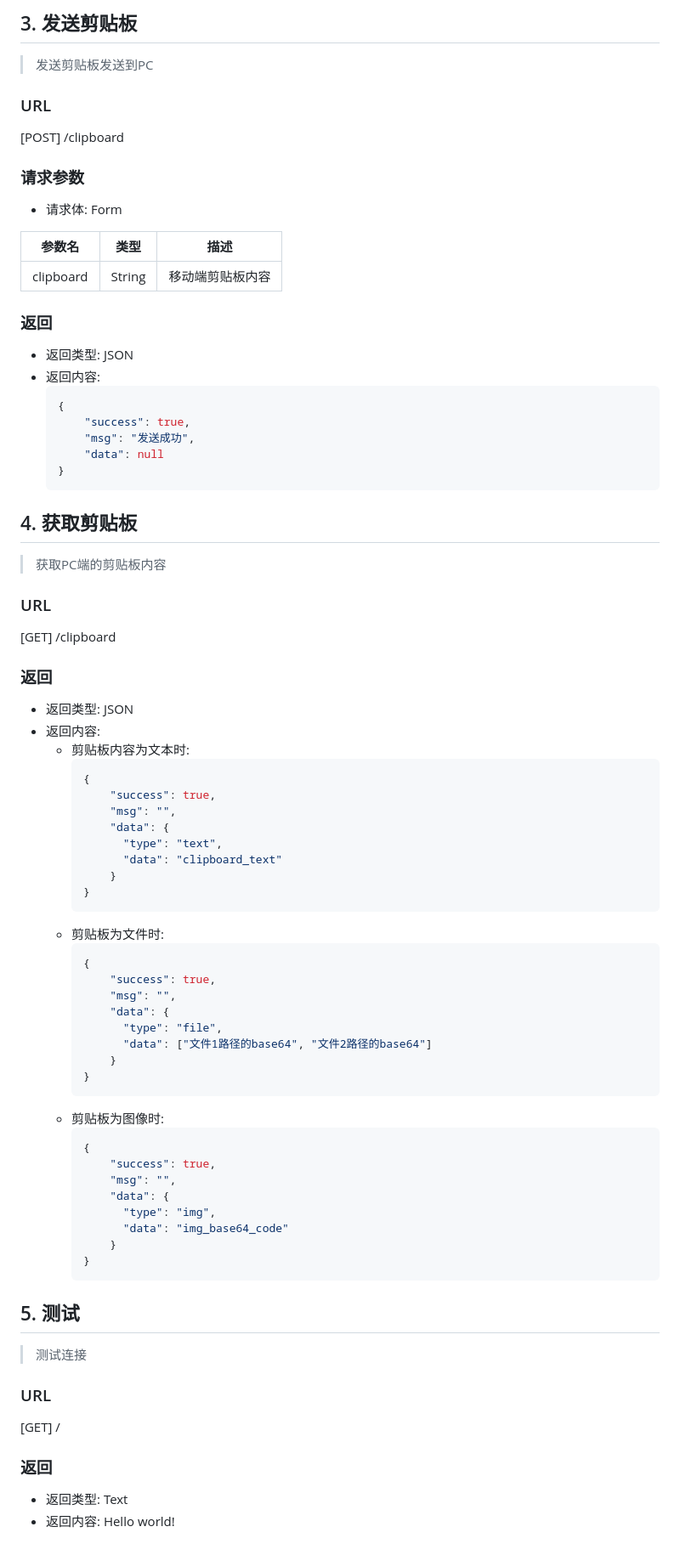
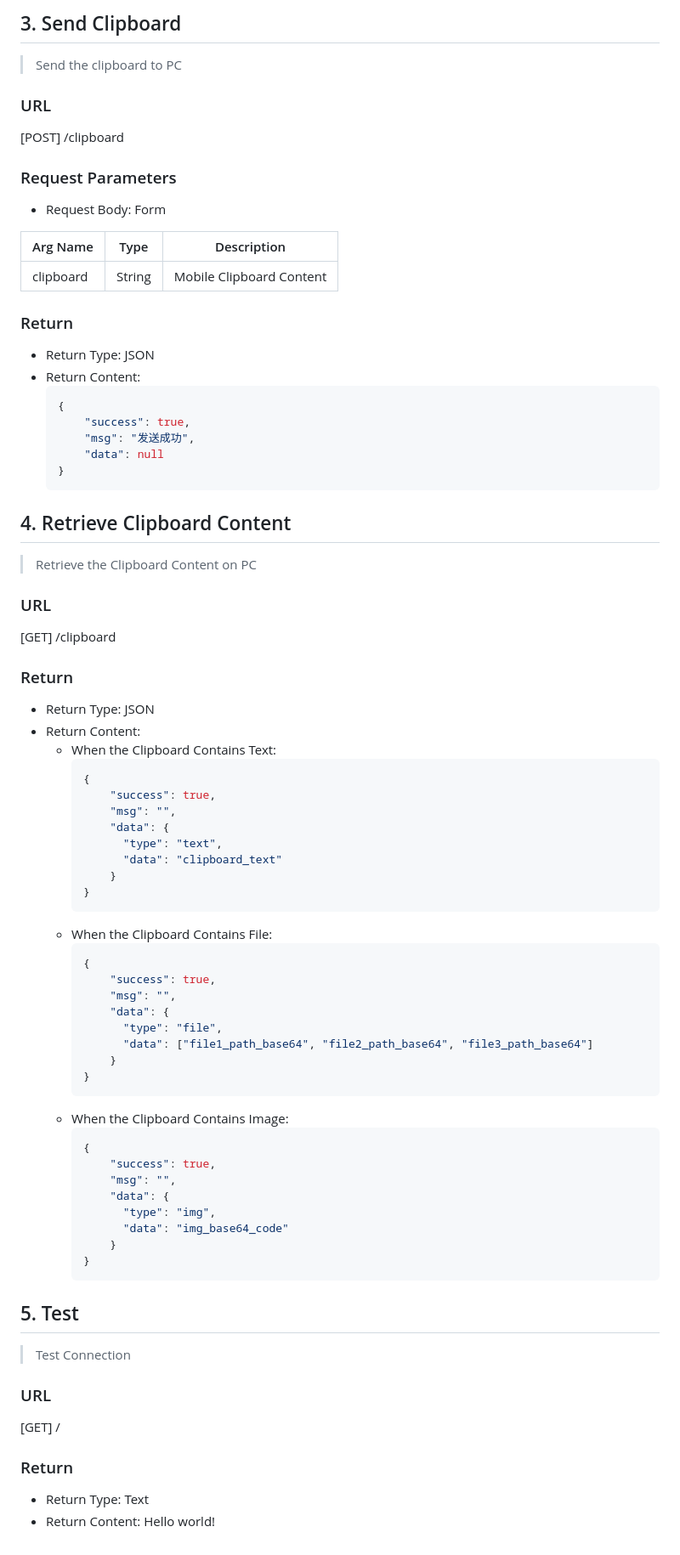
Before and after one commit to yeyt97/AirDropPlus, a Markdown page: readme_zh.md, the part around one of its changes. Shown at 85% size. Drawn GitHub-style.

````diff
--- a/readme_zh.md
+++ b/readme_zh.md
@@ -114,18 +144,18 @@ pyinstaller --add-data 'config;config' --add-data 'static;static' -w AirDropPlus
 
-## 3. 发送剪贴板
-> 发送剪贴板发送到PC
+## 3. Send Clipboard
+> Send the clipboard to PC
 ### URL
 [POST] /clipboard
-### 请求参数
-- 请求体: Form
+### Request Parameters
+- Request Body: Form
 
-| 参数名       | 类型     | 描述       |
-|-----------|--------|----------|
-| clipboard | String | 移动端剪贴板内容 |
+| Arg Name  | Type   | Description              |
+|-----------|--------|--------------------------|
+| clipboard | String | Mobile Clipboard Content |
 
-### 返回
-- 返回类型: JSON
-- 返回内容:
+### Return
+- Return Type: JSON
+- Return Content:
     ```json
     {
         "success": true,
@@ -133,14 +163,14 @@ pyinstaller --add-data 'config;config' --add-data 'static;static' -w AirDropPlus
         "data": null
     }
     ```
-## 4. 获取剪贴板
-> 获取PC端的剪贴板内容
+## 4. Retrieve Clipboard Content
+> Retrieve the Clipboard Content on PC
 ### URL
 [GET] /clipboard
-### 返回
-- 返回类型: JSON
-- 返回内容:
-  - 剪贴板内容为文本时:
+### Return
+- Return Type: JSON
+- Return Content:
+  - When the Clipboard Contains Text:
     ```json
     {
         "success": true,
@@ -151,18 +181,18 @@ pyinstaller --add-data 'config;config' --add-data 'static;static' -w AirDropPlus
         }
     }
     ```
-  - 剪贴板为文件时:
+  - When the Clipboard Contains File:
       ```json
       {
           "success": true,
           "msg": "",
           "data": {
             "type": "file",
-            "data": ["文件1路径的base64", "文件2路径的base64"]
+            "data": ["file1_path_base64", "file2_path_base64", "file3_path_base64"]
           }
       }
       ```
-  - 剪贴板为图像时:
+  - When the Clipboard Contains Image:
       ```json
       {
           "success": true,
@@ -173,10 +203,10 @@ pyinstaller --add-data 'config;config' --add-data 'static;static' -w AirDropPlus
           }
       }
       ```
-## 5. 测试
-> 测试连接
+## 5. Test
+> Test Connection
 ### URL
 [GET] /
-### 返回
-- 返回类型: Text
-- 返回内容: Hello world!
+### Return
+- Return Type: Text
+- Return Content: Hello world!
````
Also changed, not shown: other parts of readme_zh.md (+82 -52 lines), readme.md (+7 -7 lines).
